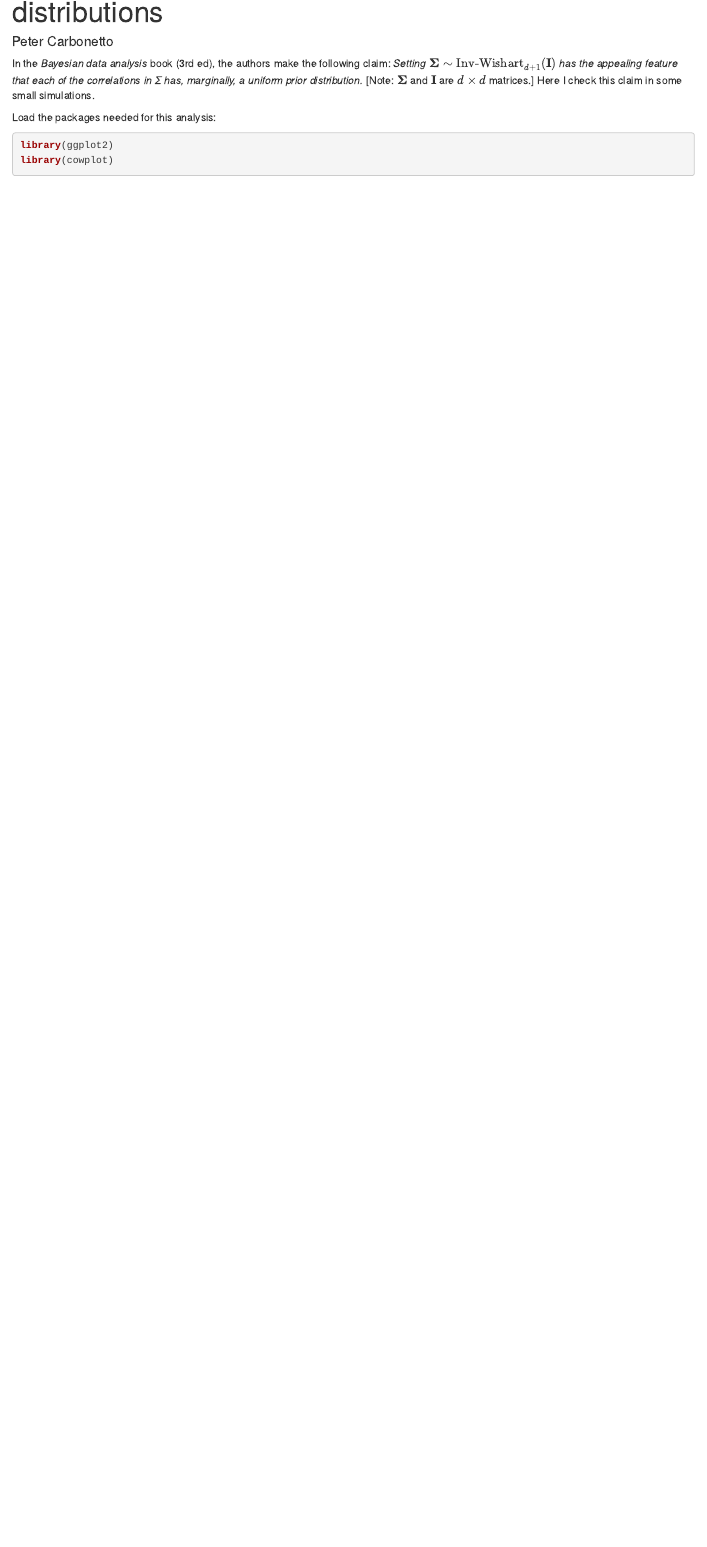
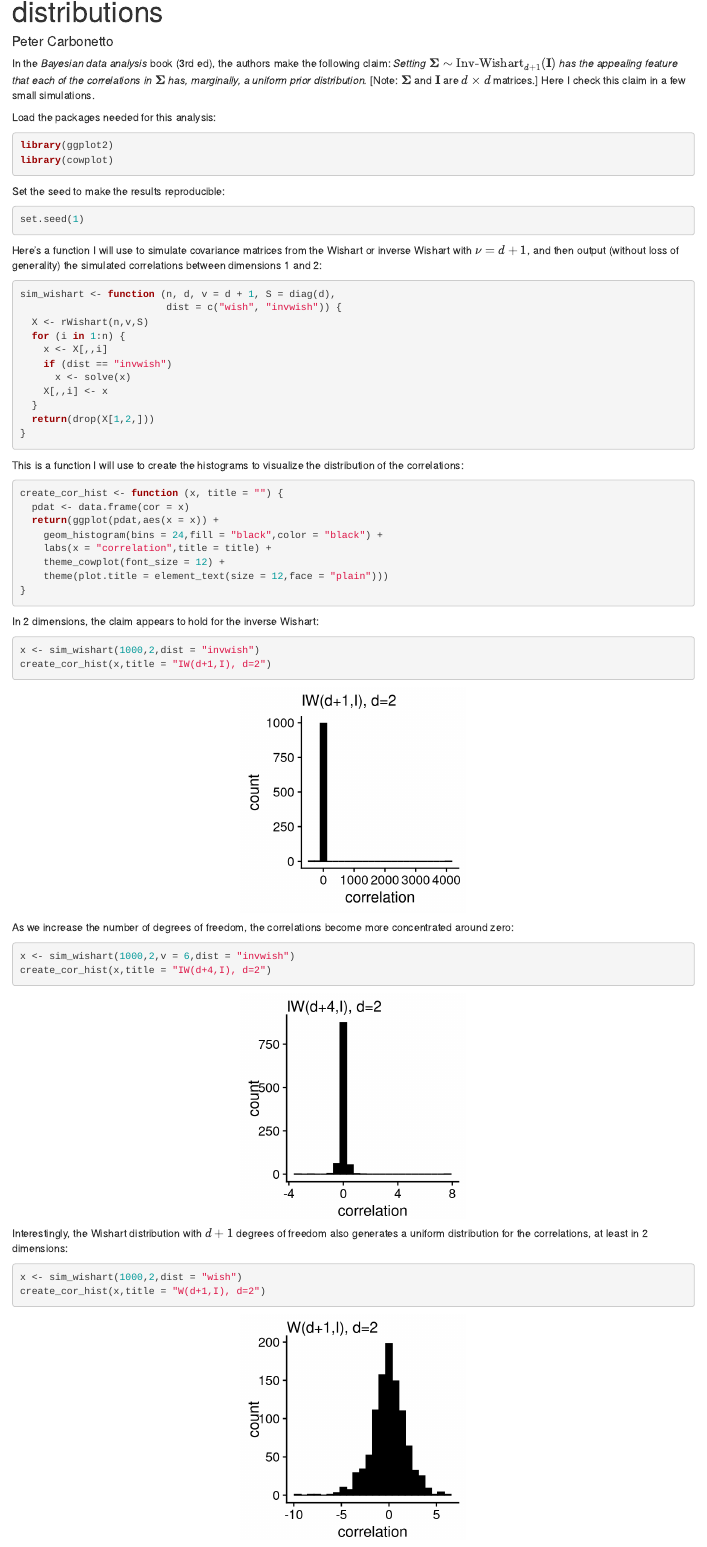
Before and after one commit to Ldo3/Improved_LD_SuSiE, an R Markdown document (analysis/wish_vs_invwish.Rmd): the page in a window 1100 px wide, from 130 px down. Rendered offline with R 4.5, knitr and Pandoc, with nearby package versions; drawn as R Markdown's standard HTML page in place of the format the file asks for.

Commit message:
wflow_publish("wish_vs_invwish.Rmd", verbose = T, view = F)

````diff
--- a/analysis/wish_vs_invwish.Rmd
+++ b/analysis/wish_vs_invwish.Rmd
@@ -7,10 +7,10 @@ output: workflowr::wflow_html
 In the *Bayesian data analysis* book (3rd ed), the authors make the
 following claim: *Setting ${\bf\Sigma} \sim
 \mbox{Inv-Wishart}_{d+1}({\bf I})$ has the appealing feature that each
-of the correlations in Σ has, marginally, a uniform prior
+of the correlations in ${\bf\Sigma}$ has, marginally, a uniform prior
 distribution.*
 [Note: ${\bf\Sigma}$ and ${\bf I}$ are $d \times d$ matrices.] Here I
-check this claim in some small simulations.
+check this claim in a few small simulations.
 
 ```{r knitr-opts, include=FALSE}
 knitr::opts_chunk$set(comment = "#",collapse = TRUE,results = "hold",
@@ -23,3 +23,65 @@ Load the packages needed for this analysis:
 library(ggplot2)
 library(cowplot)
 ```
+
+Set the seed to make the results reproducible:
+
+```{r set-seed}
+set.seed(1)
+```
+
+Here's a function I will use to simulate covariance matrices from the
+Wishart or inverse Wishart with $\nu = d + 1$, and then output
+(without loss of generality) the simulated correlations between
+dimensions 1 and 2:
+
+```{r sim-wishart}
+sim_wishart <- function (n, d, v = d + 1, S = diag(d),
+                         dist = c("wish", "invwish")) {
+  X <- rWishart(n,v,S)
+  for (i in 1:n) {
+    x <- X[,,i]
+	if (dist == "invwish")
+      x <- solve(x)
+    X[,,i] <- x
+  }
+  return(drop(X[1,2,]))
+}
+```
+
+This is a function I will use to create the histograms to visualize
+the distribution of the correlations:
+
+```{r create-cor-hist}
+create_cor_hist <- function (x, title = "") {
+  pdat <- data.frame(cor = x)
+  return(ggplot(pdat,aes(x = x)) +
+    geom_histogram(bins = 24,fill = "black",color = "black") +
+	labs(x = "correlation",title = title) +
+	theme_cowplot(font_size = 12) +
+	theme(plot.title = element_text(size = 12,face = "plain")))
+}
+```
+
+In 2 dimensions, the claim appears to hold for the inverse Wishart:
+
+```{r invwish-2d-unif, fig.height=2.5, fig.width=2.5}
+x <- sim_wishart(1000,2,dist = "invwish")
+create_cor_hist(x,title = "IW(d+1,I), d=2")
+```
+
+As we increase the number of degrees of freedom, the correlations
+become more concentrated around zero:
+
+```{r invwish-2d-nonunif, fig.height=2.5, fig.width=2.5}
+x <- sim_wishart(1000,2,v = 6,dist = "invwish")
+create_cor_hist(x,title = "IW(d+4,I), d=2")
+```
+
+Interestingly, the Wishart distribution with $d + 1$ degrees of
+freedom also generates a uniform distribution for the correlations, at
+least in 2 dimensions:
+
+```{r wish-2d-unif, fig.height=2.5, fig.width=2.5}
+x <- sim_wishart(1000,2,dist = "wish")
+create_cor_hist(x,title = "W(d+1,I), d=2")
````
Also changed, not shown: analysis/wish_vs_invwish.Rmd (19 more changed lines).
